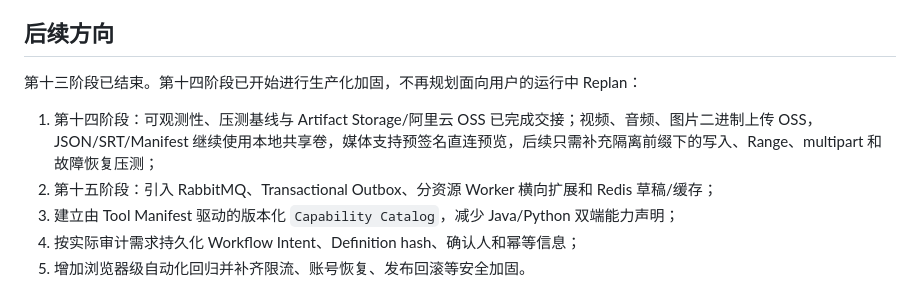
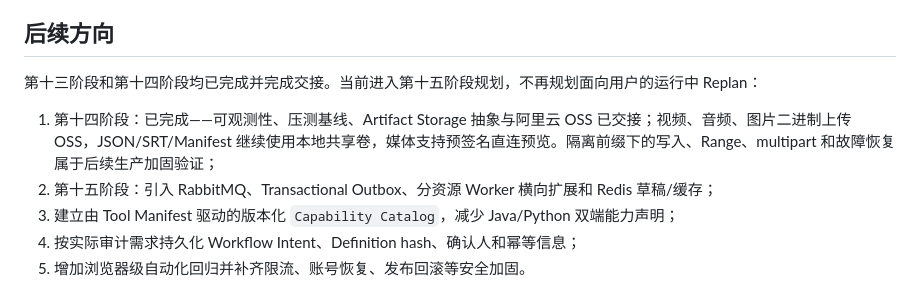
Before and after one commit to YiZhi-XianYu/YiZhiXianYu_agent_video_project, a Markdown page: README.md, the part around the change. Rendered like a GitHub page.

Commit message:
更新了文档

```diff
--- a/README.md
+++ b/README.md
@@ -255,9 +255,9 @@ npm run dev
 
 ## 后续方向
 
-第十三阶段已结束。第十四阶段已开始进行生产化加固，不再规划面向用户的运行中 Replan：
+第十三阶段和第十四阶段均已完成并完成交接。当前进入第十五阶段规划，不再规划面向用户的运行中 Replan：
 
-1. 第十四阶段：可观测性、压测基线与 Artifact Storage/阿里云 OSS 已完成交接；视频、音频、图片二进制上传 OSS，JSON/SRT/Manifest 继续使用本地共享卷，媒体支持预签名直连预览，后续只需补充隔离前缀下的写入、Range、multipart 和故障恢复压测；
+1. 第十四阶段：已完成——可观测性、压测基线、Artifact Storage 抽象与阿里云 OSS 已交接；视频、音频、图片二进制上传 OSS，JSON/SRT/Manifest 继续使用本地共享卷，媒体支持预签名直连预览。隔离前缀下的写入、Range、multipart 和故障恢复属于后续生产加固验证；
 2. 第十五阶段：引入 RabbitMQ、Transactional Outbox、分资源 Worker 横向扩展和 Redis 草稿/缓存；
 3. 建立由 Tool Manifest 驱动的版本化 `Capability Catalog`，减少 Java/Python 双端能力声明；
 4. 按实际审计需求持久化 Workflow Intent、Definition hash、确认人和幂等信息；
```
